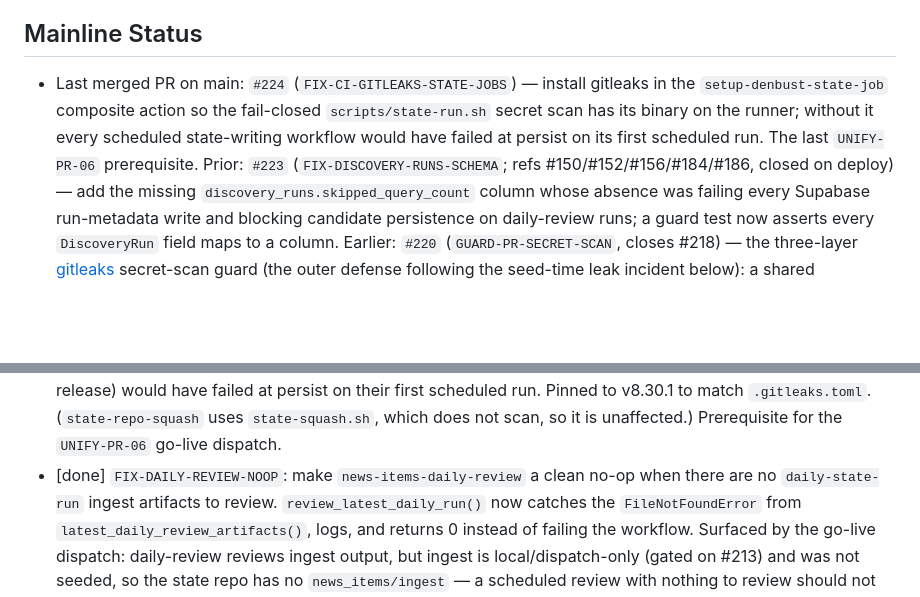
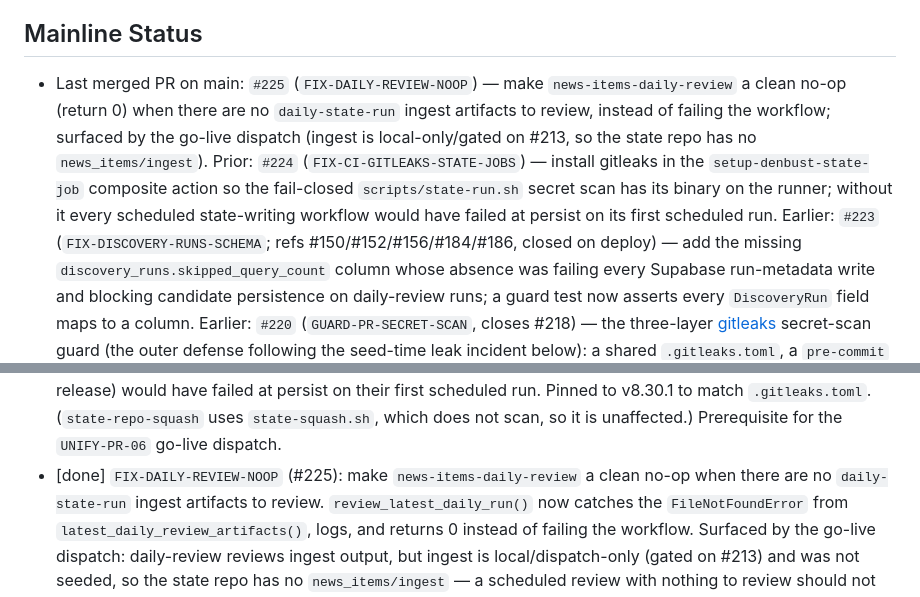
Before and after one commit to DataHackIL/tfht_enforce_idx, a Markdown page: .agent-plan.md, 2 parts joined by grey strips. GitHub-like rendering; blank space fills up the shorter version.

Commit message:
docs(plan): record PR #225 for the daily-review no-op fix
Co-Authored-By: Claude Opus 4.8 <noreply@anthropic.com>

```diff
--- a/.agent-plan.md
+++ b/.agent-plan.md
@@ -6,10 +6,13 @@
 
 ## Mainline Status
 
-- Last merged PR on main: `#224` (`FIX-CI-GITLEAKS-STATE-JOBS`) — install gitleaks in the
-  `setup-denbust-state-job` composite action so the fail-closed `scripts/state-run.sh` secret scan
+- Last merged PR on main: `#225` (`FIX-DAILY-REVIEW-NOOP`) — make `news-items-daily-review` a clean
+  no-op (return 0) when there are no `daily-state-run` ingest artifacts to review, instead of failing
+  the workflow; surfaced by the go-live dispatch (ingest is local-only/gated on #213, so the state
+  repo has no `news_items/ingest`). Prior: `#224` (`FIX-CI-GITLEAKS-STATE-JOBS`) — install gitleaks in
+  the `setup-denbust-state-job` composite action so the fail-closed `scripts/state-run.sh` secret scan
   has its binary on the runner; without it every scheduled state-writing workflow would have failed
-  at persist on its first scheduled run. The last `UNIFY-PR-06` prerequisite. Prior: `#223`
+  at persist on its first scheduled run. Earlier: `#223`
   (`FIX-DISCOVERY-RUNS-SCHEMA`; refs #150/#152/#156/#184/#186, closed on deploy) — add the missing
   `discovery_runs.skipped_query_count` column whose absence was failing every Supabase run-metadata
   write and blocking candidate persistence on daily-review runs; a guard test now asserts every
@@ -371,7 +374,7 @@
   first scheduled run. Pinned to v8.30.1 to match `.gitleaks.toml`. (`state-repo-squash` uses
   `state-squash.sh`, which does not scan, so it is unaffected.) Prerequisite for the `UNIFY-PR-06`
   go-live dispatch.
-- [done] `FIX-DAILY-REVIEW-NOOP`: make `news-items-daily-review` a clean no-op when there are no
+- [done] `FIX-DAILY-REVIEW-NOOP` (#225): make `news-items-daily-review` a clean no-op when there are no
   `daily-state-run` ingest artifacts to review. `review_latest_daily_run()` now catches the
   `FileNotFoundError` from `latest_daily_review_artifacts()`, logs, and returns 0 instead of failing
   the workflow. Surfaced by the go-live dispatch: daily-review reviews ingest output, but ingest is
```
